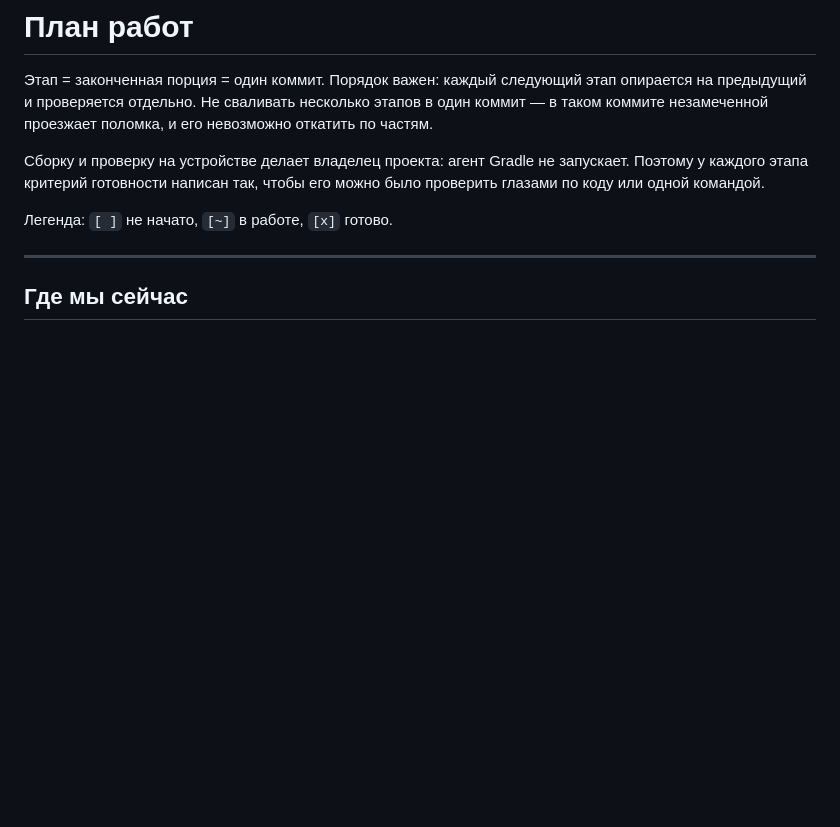
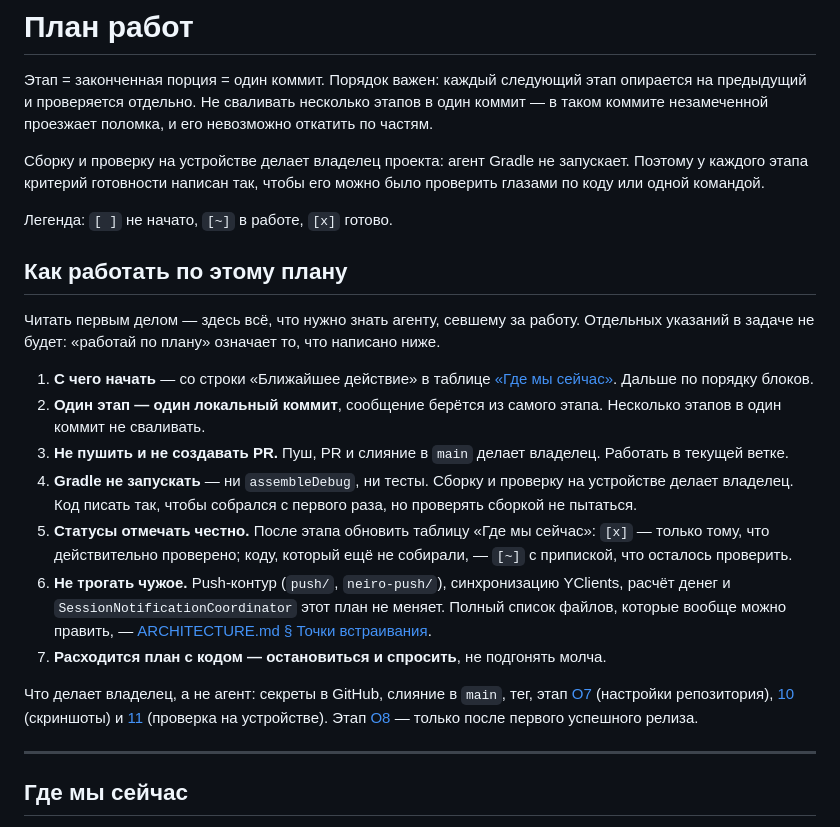
Before and after one commit to Greem4/neiro, a Markdown page: docs/updater/TASKS.md, the part around the change. GitHub-like rendering; blank space fills up the shorter version.

Commit message:
Описал правила работы по плану релизов
Co-Authored-By: Claude Opus 5 <noreply@anthropic.com>

```diff
--- a/docs/updater/TASKS.md
+++ b/docs/updater/TASKS.md
@@ -10,6 +10,36 @@
 можно было проверить глазами по коду или одной командой.
 
 Легенда: `[ ]` не начато, `[~]` в работе, `[x]` готово.
+
+## Как работать по этому плану
+
+Читать первым делом — здесь всё, что нужно знать агенту, севшему за работу.
+Отдельных указаний в задаче не будет: «работай по плану» означает то, что
+написано ниже.
+
+1. **С чего начать** — со строки «Ближайшее действие» в таблице
+   [«Где мы сейчас»](#где-мы-сейчас). Дальше по порядку блоков.
+2. **Один этап — один локальный коммит**, сообщение берётся из самого этапа.
+   Несколько этапов в один коммит не сваливать.
+3. **Не пушить и не создавать PR.** Пуш, PR и слияние в `main` делает
+   владелец. Работать в текущей ветке.
+4. **Gradle не запускать** — ни `assembleDebug`, ни тесты. Сборку и проверку
+   на устройстве делает владелец. Код писать так, чтобы собрался с первого
+   раза, но проверять сборкой не пытаться.
+5. **Статусы отмечать честно.** После этапа обновить таблицу «Где мы сейчас»:
+   `[x]` — только тому, что действительно проверено; коду, который ещё не
+   собирали, — `[~]` с припиской, что осталось проверить.
+6. **Не трогать чужое.** Push-контур (`push/`, `neiro-push/`), синхронизацию
+   YClients, расчёт денег и `SessionNotificationCoordinator` этот план не
+   меняет. Полный список файлов, которые вообще можно править, —
+   [ARCHITECTURE.md § Точки встраивания](ARCHITECTURE.md#точки-встраивания).
+7. **Расходится план с кодом — остановиться и спросить**, не подгонять молча.
+
+Что делает владелец, а не агент: секреты в GitHub, слияние в `main`, тег,
+этап [О7](#этап-о7--карточка-репозитория-на-github) (настройки репозитория),
+[10](#этап-10--скриншоты) (скриншоты) и [11](#этап-11--проверка-на-устройстве)
+(проверка на устройстве). Этап [О8](#этап-о8--заметки-релиза-из-changelog) —
+только после первого успешного релиза.
 
 ---
 
```
